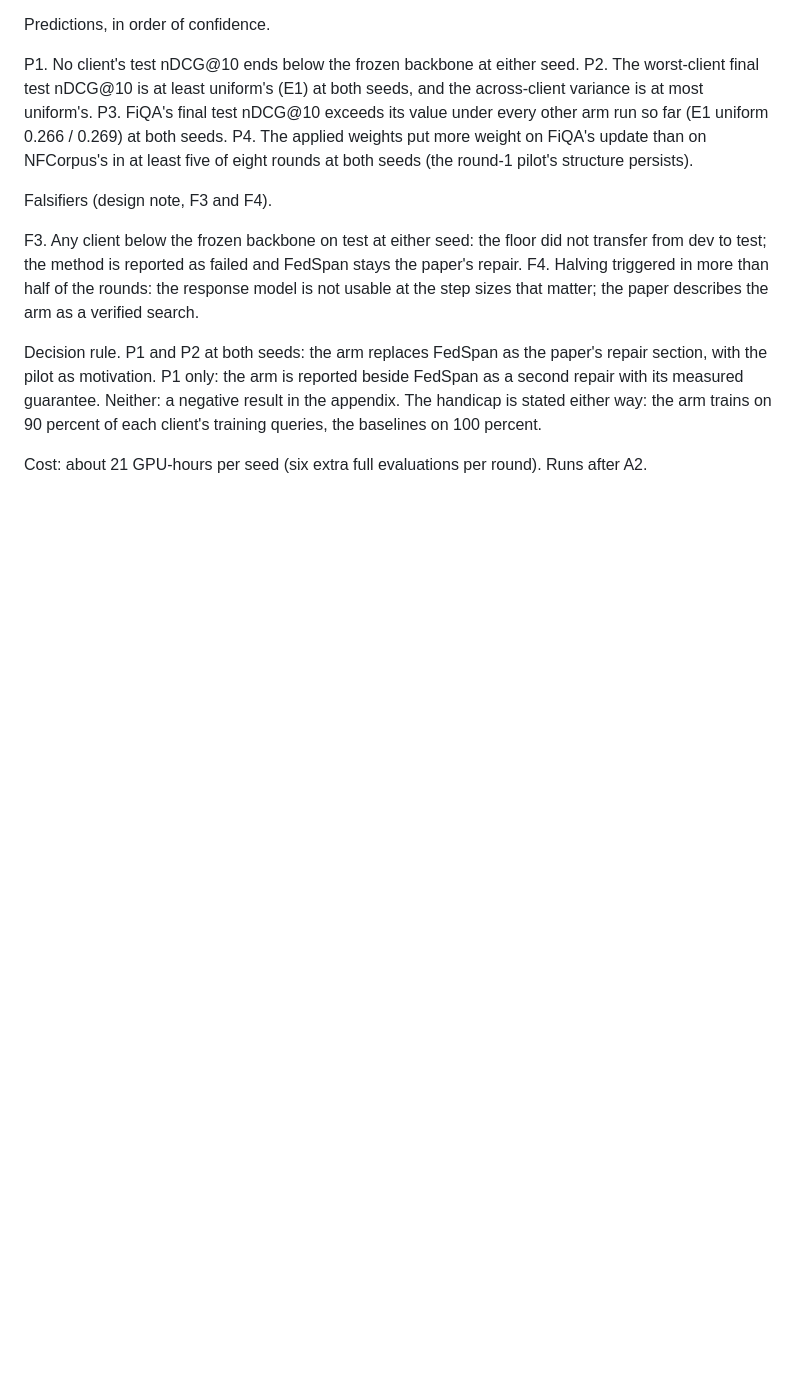
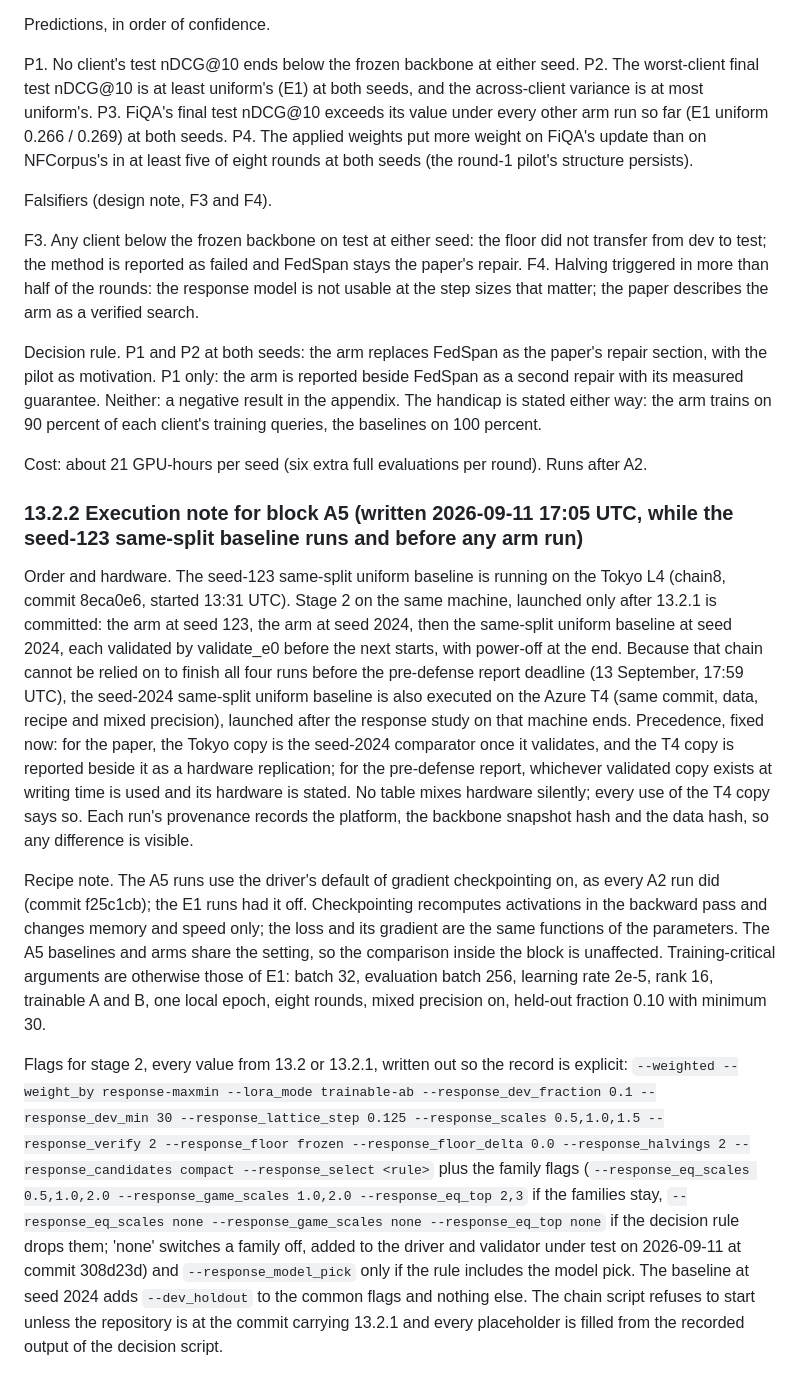
Before and after one commit to taifONduty/FedCRAG, a Markdown page: registration/E3_PREREGISTRATION.md, the part around the change. Rendered like a GitHub page; blank space fills up the shorter version.

Commit message:
docs: register the A5 stage-2 execution order and hardware (13.2.2)

```diff
--- a/registration/E3_PREREGISTRATION.md
+++ b/registration/E3_PREREGISTRATION.md
@@ -633,3 +633,42 @@ handicap is stated either way: the arm trains on 90 percent of each client's tra
 queries, the baselines on 100 percent.
 
 Cost: about 21 GPU-hours per seed (six extra full evaluations per round). Runs after A2.
+
+
+### 13.2.2 Execution note for block A5 (written 2026-09-11 17:05 UTC, while the seed-123 same-split baseline runs and before any arm run)
+
+Order and hardware. The seed-123 same-split uniform baseline is running on the Tokyo L4
+(chain8, commit 8eca0e6, started 13:31 UTC). Stage 2 on the same machine, launched only
+after 13.2.1 is committed: the arm at seed 123, the arm at seed 2024, then the same-split
+uniform baseline at seed 2024, each validated by validate_e0 before the next starts, with
+power-off at the end. Because that chain cannot be relied on to finish all four runs before
+the pre-defense report deadline (13 September, 17:59 UTC), the seed-2024 same-split uniform
+baseline is also executed on the Azure T4 (same commit, data, recipe and mixed precision),
+launched after the response study on that machine ends. Precedence, fixed now: for the
+paper, the Tokyo copy is the seed-2024 comparator once it validates, and the T4 copy is
+reported beside it as a hardware replication; for the pre-defense report, whichever
+validated copy exists at writing time is used and its hardware is stated. No table mixes
+hardware silently; every use of the T4 copy says so. Each run's provenance records the
+platform, the backbone snapshot hash and the data hash, so any difference is visible.
+
+Recipe note. The A5 runs use the driver's default of gradient checkpointing on, as every
+A2 run did (commit f25c1cb); the E1 runs had it off. Checkpointing recomputes activations
+in the backward pass and changes memory and speed only; the loss and its gradient are the
+same functions of the parameters. The A5 baselines and arms share the setting, so the
+comparison inside the block is unaffected. Training-critical arguments are otherwise those
+of E1: batch 32, evaluation batch 256, learning rate 2e-5, rank 16, trainable A and B, one
+local epoch, eight rounds, mixed precision on, held-out fraction 0.10 with minimum 30.
+
+Flags for stage 2, every value from 13.2 or 13.2.1, written out so the record is explicit:
+`--weighted --weight_by response-maxmin --lora_mode trainable-ab --response_dev_fraction 0.1
+--response_dev_min 30 --response_lattice_step 0.125 --response_scales 0.5,1.0,1.5
+--response_verify 2 --response_floor frozen --response_floor_delta 0.0 --response_halvings 2
+--response_candidates compact --response_select <rule>` plus the family flags
+(`--response_eq_scales 0.5,1.0,2.0 --response_game_scales 1.0,2.0 --response_eq_top 2,3` if
+the families stay, `--response_eq_scales none --response_game_scales none
+--response_eq_top none` if the decision rule drops them; 'none' switches a family off,
+added to the driver and validator under test on 2026-09-11 at commit 308d23d) and
+`--response_model_pick` only if the rule includes the model pick. The baseline at seed
+2024 adds `--dev_holdout` to the common flags and nothing else. The chain script refuses
+to start unless the repository is at the commit carrying 13.2.1 and every placeholder is
+filled from the recorded output of the decision script.
```
